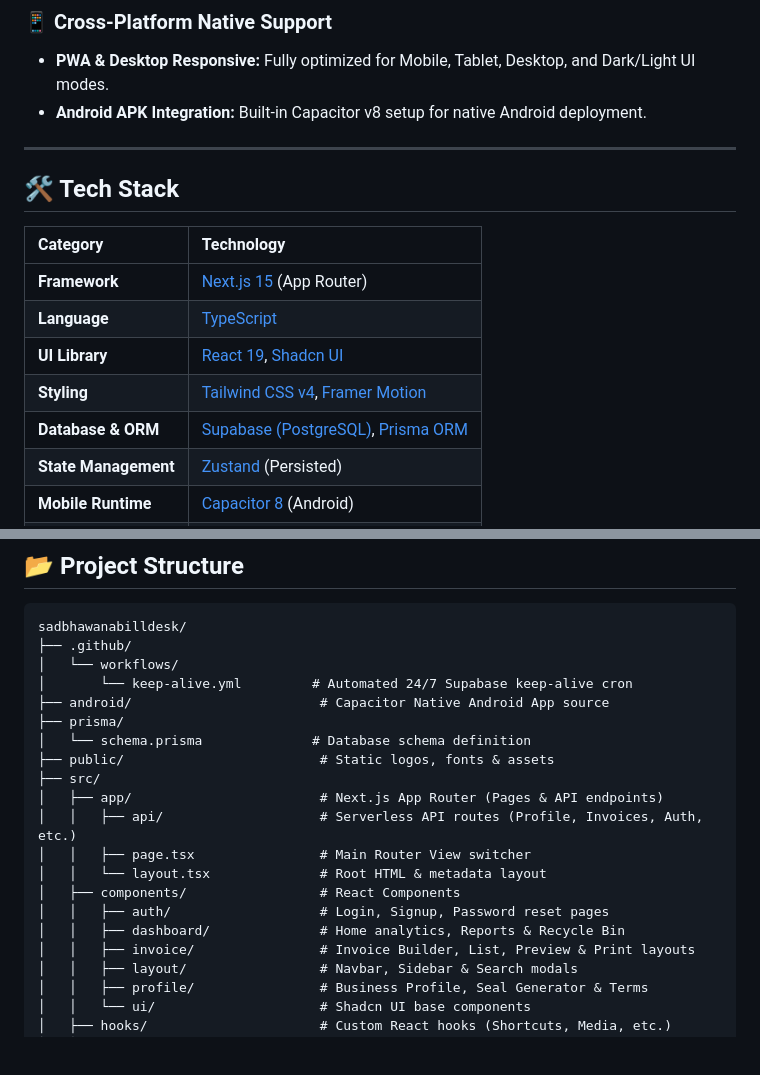
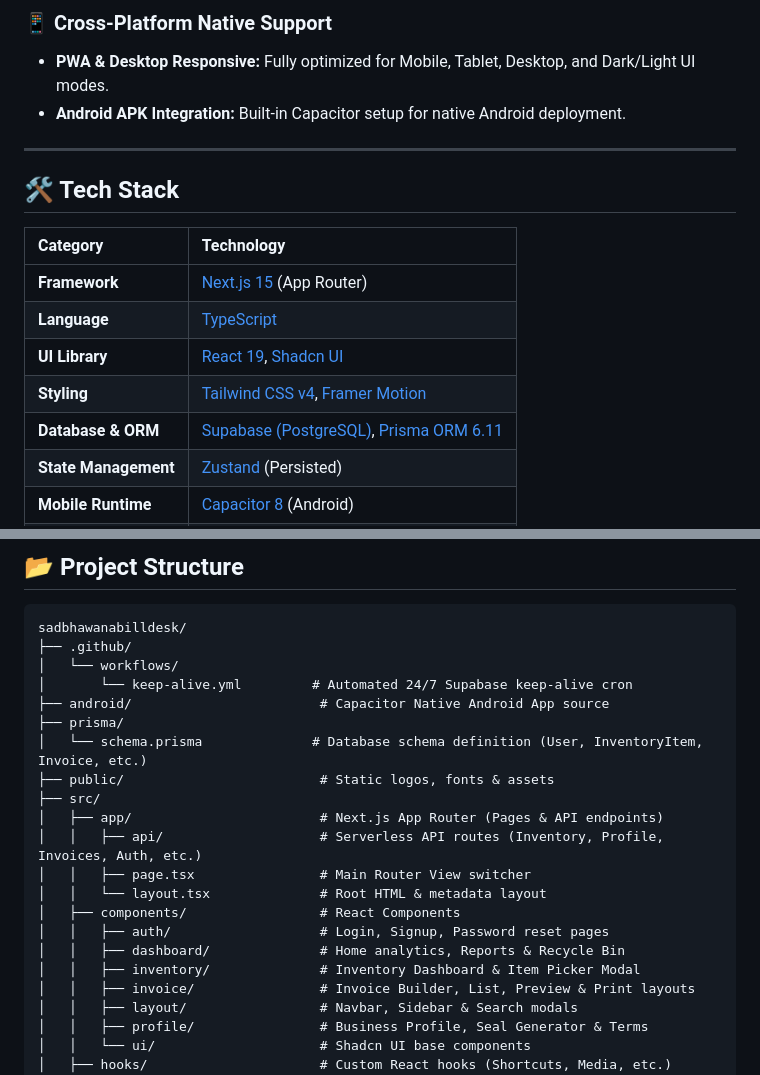
Before and after one commit to thekrishna7/sadbhawanabilldesk, a Markdown page: README.md, 2 parts joined by grey strips. GitHub-like rendering; blank space fills up the shorter version.

```diff
--- a/README.md
+++ b/README.md
@@ -66,7 +72,7 @@ Featuring real-time invoice calculations, customizable GST & non-GST invoice for
 
 ### 📱 **Cross-Platform Native Support**
 - **PWA & Desktop Responsive:** Fully optimized for Mobile, Tablet, Desktop, and Dark/Light UI modes.
-- **Android APK Integration:** Built-in Capacitor v8 setup for native Android deployment.
+- **Android APK Integration:** Built-in Capacitor setup for native Android deployment.
 
 ---
 
@@ -78,7 +84,7 @@ Featuring real-time invoice calculations, customizable GST & non-GST invoice for
 | **Language** | [TypeScript](https://www.typescriptlang.org/) |
 | **UI Library** | [React 19](https://react.dev/), [Shadcn UI](https://ui.shadcn.com/) |
 | **Styling** | [Tailwind CSS v4](https://tailwindcss.com/), [Framer Motion](https://www.framer.com/motion/) |
-| **Database & ORM** | [Supabase (PostgreSQL)](https://supabase.com/), [Prisma ORM](https://www.prisma.io/) |
+| **Database & ORM** | [Supabase (PostgreSQL)](https://supabase.com/), [Prisma ORM 6.11](https://www.prisma.io/) |
 | **State Management** | [Zustand](https://zustand-demo.pmnd.rs/) (Persisted) |
 | **Mobile Runtime** | [Capacitor 8](https://capacitorjs.com/) (Android) |
 | **Icons & Charts** | [Lucide React](https://lucide.dev/), [Recharts](https://recharts.org/) |
@@ -95,16 +101,17 @@ sadbhawanabilldesk/
 │       └── keep-alive.yml         # Automated 24/7 Supabase keep-alive cron
 ├── android/                        # Capacitor Native Android App source
 ├── prisma/
-│   └── schema.prisma              # Database schema definition
+│   └── schema.prisma              # Database schema definition (User, InventoryItem, Invoice, etc.)
 ├── public/                         # Static logos, fonts & assets
 ├── src/
 │   ├── app/                        # Next.js App Router (Pages & API endpoints)
-│   │   ├── api/                    # Serverless API routes (Profile, Invoices, Auth, etc.)
+│   │   ├── api/                    # Serverless API routes (Inventory, Profile, Invoices, Auth, etc.)
 │   │   ├── page.tsx                # Main Router View switcher
 │   │   └── layout.tsx              # Root HTML & metadata layout
 │   ├── components/                 # React Components
 │   │   ├── auth/                   # Login, Signup, Password reset pages
 │   │   ├── dashboard/              # Home analytics, Reports & Recycle Bin
+│   │   ├── inventory/              # Inventory Dashboard & Item Picker Modal
 │   │   ├── invoice/                # Invoice Builder, List, Preview & Print layouts
 │   │   ├── layout/                 # Navbar, Sidebar & Search modals
 │   │   ├── profile/                # Business Profile, Seal Generator & Terms
```
Also changed, not shown: other parts of README.md (+13 -9 lines).
